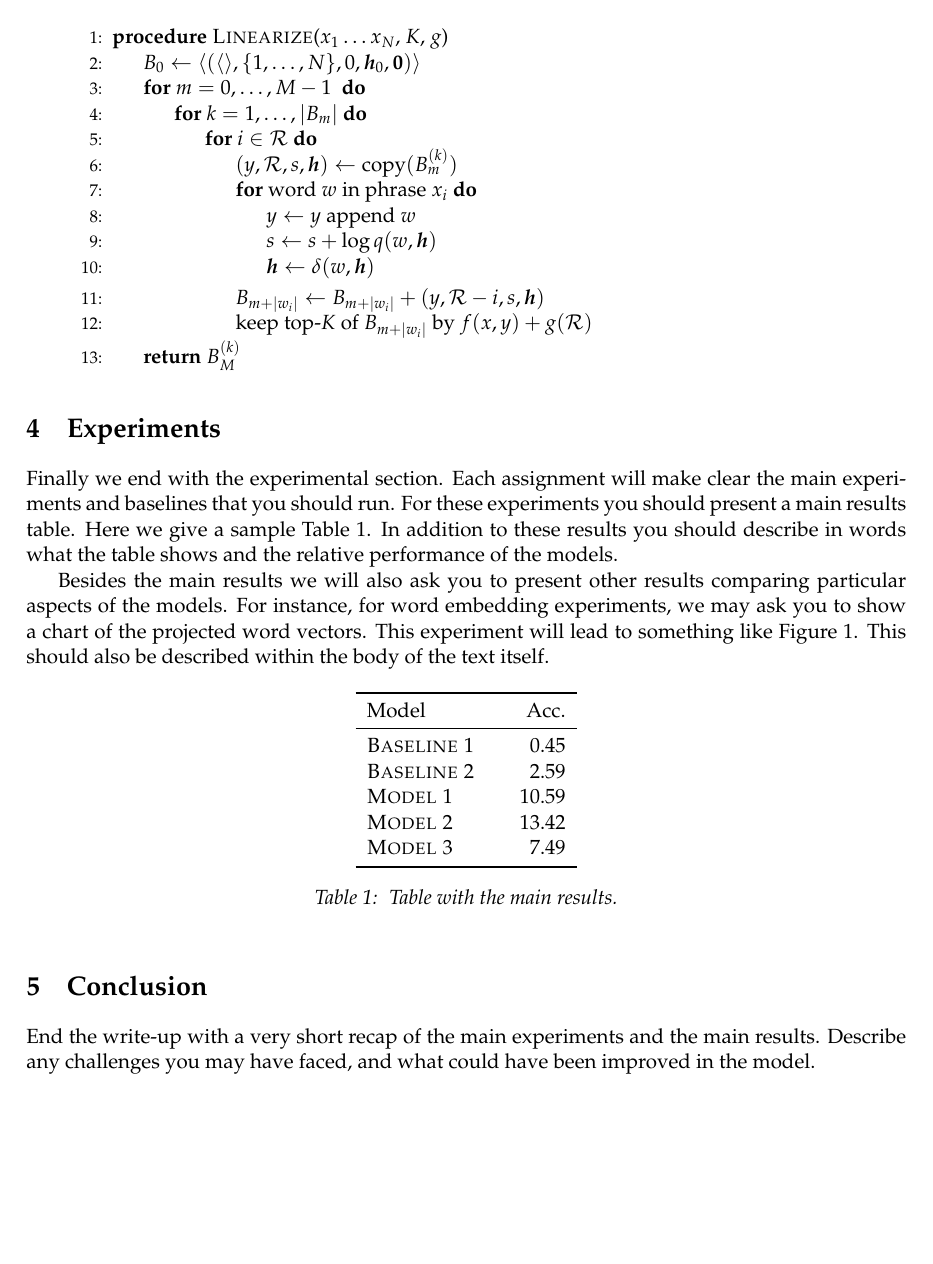
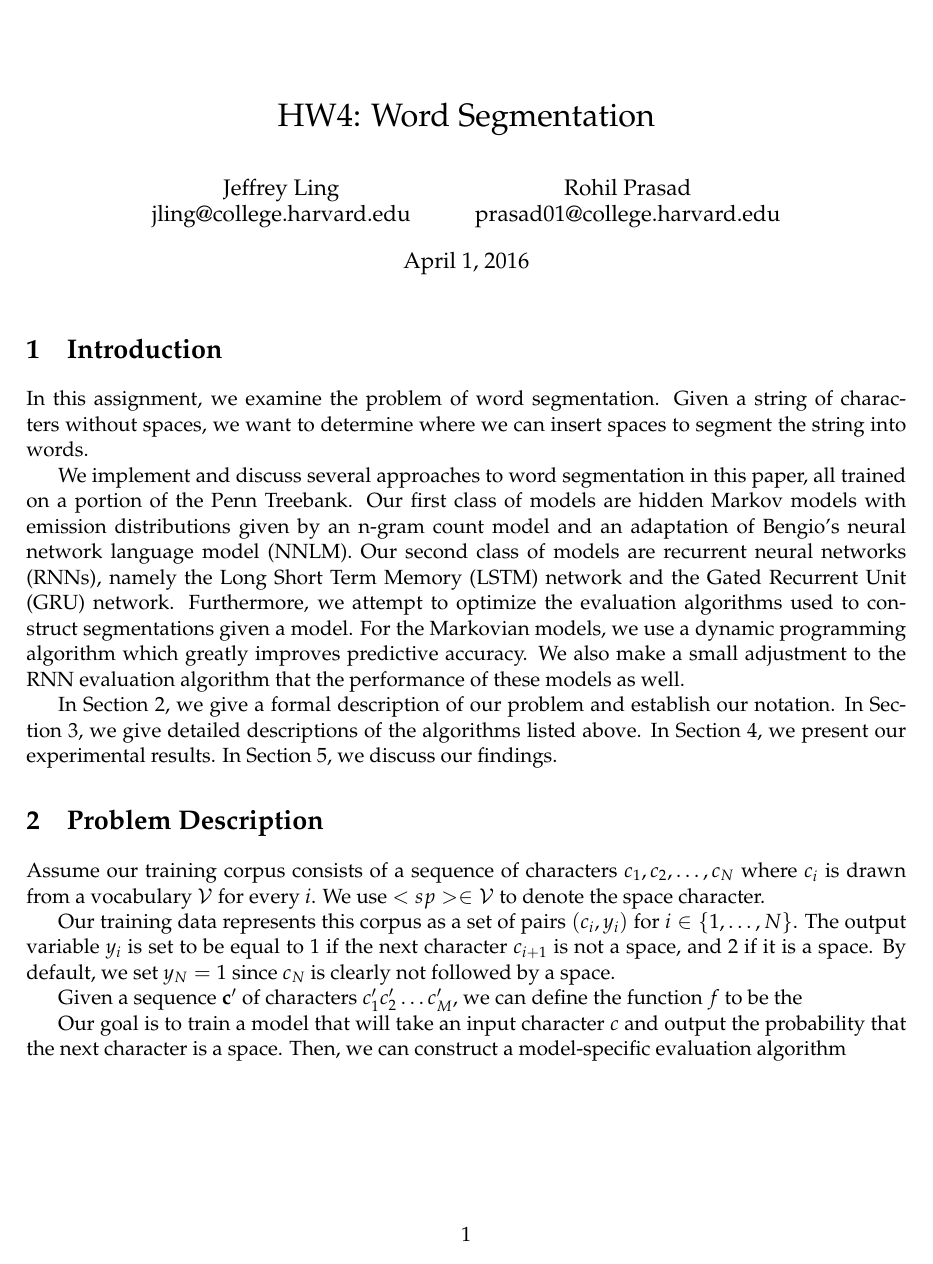
Before and after one commit to r0hilp/cs287-hw4, a LaTeX document (writeup/writeup.tex): page 3 of 4 before the commit and page 1 of 2 after it. Compiled offline with pdfLaTeX.

Commit message:
Start writeup

```diff
--- a/writeup/writeup.tex
+++ b/writeup/writeup.tex
@@ -2,10 +2,11 @@
 \documentclass[11pt]{article}
 
 \usepackage{common}
-\title{HW0: Sample Assignment}
-\author{Alexander Rush \\ srush@seas.harvard.edu \and Sam Wiseman \\ swiseman@seas.harvard.edu }
+\title{HW4: Word Segmentation}
+\author{Jeffrey Ling \\ jling@college.harvard.edu \and Rohil Prasad \\ prasad01@college.harvard.edu }
 \begin{document}
 
 \maketitle{}
 \section{Introduction}
 
+In this assignment, we examine the problem of word segmentation. Given a string of characters without spaces, we want to determine where we can insert spaces to segment the string into words.
@@ -19 +13,2 @@ necessary.
 
+We implement and discuss several approaches to word segmentation in this paper, all trained on a portion of the Penn Treebank. Our first class of models are hidden Markov models with emission distributions given by an n-gram count model and an adaptation of Bengio's neural network language model (NNLM). Our second class of models are recurrent neural networks (RNNs), namely the Long Short Term Memory (LSTM) network and the Gated Recurrent Unit (GRU) network. Furthermore, we attempt to optimize the evaluation algorithms used to construct segmentations given a model. For the Markovian models, we use a dynamic programming algorithm which greatly improves predictive accuracy. We also make a small adjustment to the RNN evaluation algorithm that the performance of these models as well.
@@ -28,4 +15,6 @@ inline, for instance the work of \citet{berger1996maximum}.
 
+In Section 2, we give a formal description of our problem and establish our notation. In Section 3, we give detailed descriptions of the algorithms listed above. In Section 4, we present our experimental results. In Section 5, we discuss our findings.
 
 \section{Problem Description}
 
+Assume our training corpus consists of a sequence of characters $c_1, c_2, \dots, c_N$ where $c_i$ is drawn from a vocabulary $\mathcal{V}$ for every $i$. We use $<sp> \in \mathcal{V}$ to denote the space character.
@@ -36 +21,6 @@ class, we will use the following notation:
 
+Our training data represents this corpus as a set of pairs $(c_i, y_i)$ for $i \in \{1, \dots, N\}$. The output variable $y_i$ is set to be equal to $1$ if the next character $c_{i+1}$ is not a space, and $2$ if it is a space. By default, we set $y_N = 1$ since $c_N$ is clearly not followed by a space.
+
+Given a sequence $\mathbf{c}'$ of characters $c'_1c'_2\dots c'_M$, we can define the function $f$ to be the % not sure how
+
+Our goal is to train a model that will take an input character $c$ and output the probability that the next character is a space. Then, we can construct a model-specific evaluation algorithm
@@ -107,50 +44,4 @@ research papers:
-  \begin{algorithmic}[1]
-    \Procedure{Linearize}{$x_1\ldots x_N$, $K$, $g$}
-    \State{$B_0 \gets \langle (\langle \rangle, \{1, \ldots, N\}, 0, \boldh_0, \mathbf{0})  \rangle$}
-    \For{$m = 0, \ldots, M-1$ }
-    \For{$k = 1, \ldots, |B_m|$}
-    \For{$i \in \mcR$}
-    \State{$(y, \mcR, s, \boldh) \gets \mathrm{copy}(B_m^{(k)})$}
-    \For{word $w$ in phrase $x_i$}
-    \State{$y \gets y $ append $w$ }
-    \State{$s \gets s + \log q(w, \boldh) $ }
-    \State{$\boldh \gets \delta(w, \boldh)$}
-    \EndFor{}
-    \State{$B_{m+|w_i|} \gets B_{m+|w_i|} + (y, \mcR - i, s,   \boldh)$}
-    \State{keep top-$K$ of $B_{m+|w_i|}$ by $f(x, y) + g(\mcR)$}
-    \EndFor{}
-    \EndFor{}
-    \EndFor{}
-    \State{\Return{$B_{M}^{(k)}$}}
-    \EndProcedure{}
-  \end{algorithmic}
-
-\end{itemize}
-
+\subsubsection{Gated Recurrent Unit Network}
 
 \section{Experiments}
 
-Finally we end with the experimental section. Each assignment will make clear the main experiments and baselines that you should run. For these experiments you should present a main results table. Here we give a sample Table~\ref{tab:results}. In addition to these results you should describe in words what the table shows and the relative performance of the models.
-
-Besides the main results we will also ask you to present other results
-comparing particular aspects of the models. For instance, for word
-embedding experiments, we may ask you to show a chart of the projected
-word vectors. This experiment will lead to something like
-Figure~\ref{fig:clusters}. This should also be described within the
-body of the text itself.
-
-
-\begin{table}[h]
-\centering
-\begin{tabular}{llr}
- \toprule
- Model &  & Acc. \\
- \midrule
- \textsc{Baseline 1} & & 0.45\\
- \textsc{Baseline 2} & & 2.59 \\
- \textsc{Model 1} & & 10.59  \\
- \textsc{Model 2} & &13.42 \\
- \textsc{Model 3} & & 7.49\\
- \bottomrule
-\end{tabular}
-\caption{\label{tab:results} Table with the main results.}
@@ -164,9 +48,4 @@ body of the text itself.
-\end{figure}
-
-
 \section{Conclusion}
-
-End the write-up with a very short recap of the main experiments and the main results. Describe any challenges you may have faced, and what could have been improved in the model.
 
 \bibliographystyle{apalike}
 \bibliography{writeup}
```
Also changed, not shown: writeup/writeup.tex (93 more changed lines).
